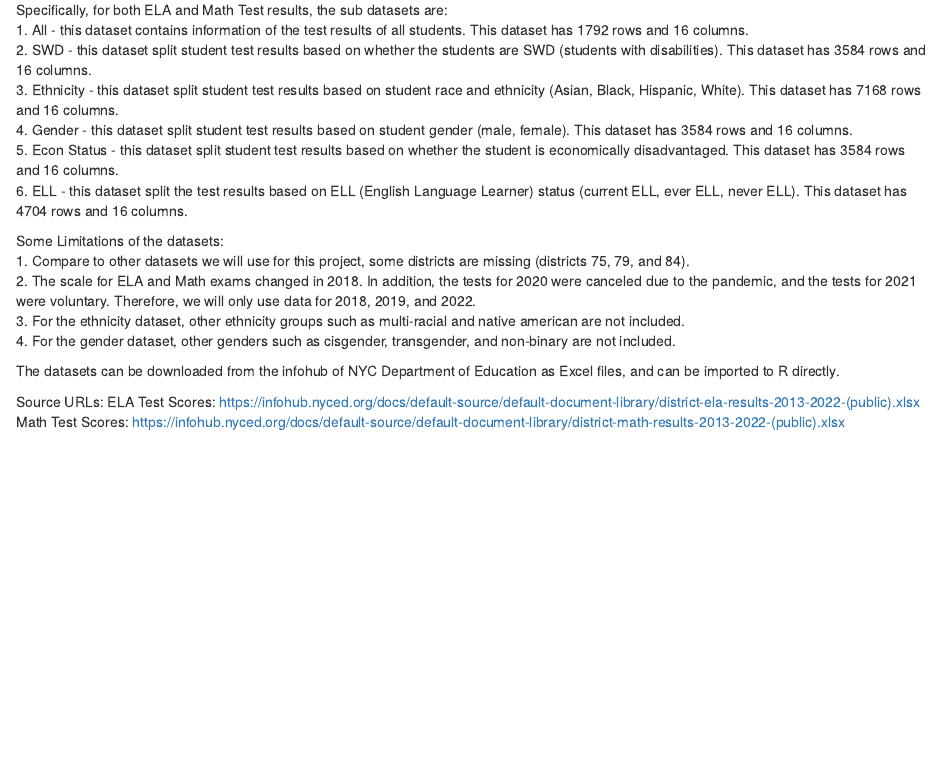
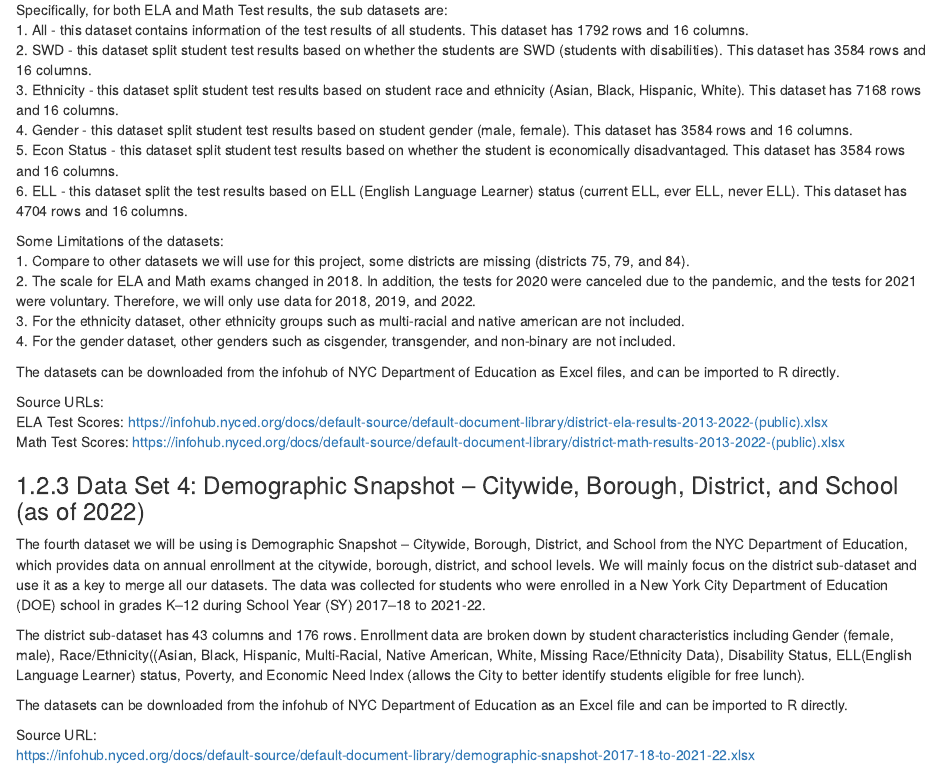
Before and after one commit to alexjalali/remotelearningedav, an R Markdown document (proposal.Rmd): the page in a window 1100 px wide, from 1010 px down before the commit and from 1030 px down after it, so that both start at the same text. Rendered offline with R 4.5, knitr and Pandoc, with nearby package versions; drawn as R Markdown's standard HTML page in place of the format the file asks for.

Commit message:
update proposal.Rmd

```diff
--- a/proposal.Rmd
+++ b/proposal.Rmd
@@ -40,6 +41,17 @@ Some Limitations of the datasets:\
 
 The datasets can be downloaded from the infohub of NYC Department of Education as Excel files, and can be imported to R directly.
 
-Source URLs:
-ELA Test Scores: https://infohub.nyced.org/docs/default-source/default-document-library/district-ela-results-2013-2022-(public).xlsx
+Source URLs:\
+ELA Test Scores: https://infohub.nyced.org/docs/default-source/default-document-library/district-ela-results-2013-2022-(public).xlsx \
 Math Test Scores: https://infohub.nyced.org/docs/default-source/default-document-library/district-math-results-2013-2022-(public).xlsx
+
+### Data Set 4: Demographic Snapshot – Citywide, Borough, District, and School (as of 2022)
+
+The fourth dataset we will be using is Demographic Snapshot – Citywide, Borough, District, and School from the NYC Department of Education, which provides data on annual enrollment at the citywide, borough, district, and school levels. We will mainly focus on the district sub-dataset and use it as a key to merge all our datasets. The data was collected for students who were enrolled in a New York City Department of Education (DOE) school in grades K–12 during School Year (SY) 2017–18  to 2021-22.
+
+The district sub-dataset has 43 columns and 176 rows. Enrollment data are broken down by student characteristics including Gender (female, male), Race/Ethnicity((Asian, Black, Hispanic, Multi-Racial, Native American, White, Missing Race/Ethnicity Data), Disability Status, ELL(English Language Learner) status, Poverty, and Economic Need Index (allows the City to better identify students eligible for free lunch).
+
+The datasets can be downloaded from the infohub of NYC Department of Education as an Excel file and can be imported to R directly.
+
+Source URL:\
+https://infohub.nyced.org/docs/default-source/default-document-library/demographic-snapshot-2017-18-to-2021-22.xlsx
```
Also changed, not shown: docs/reference-keys.txt, docs/search_index.json, proposal.Rmd (3 more changed lines), 7 other files.
